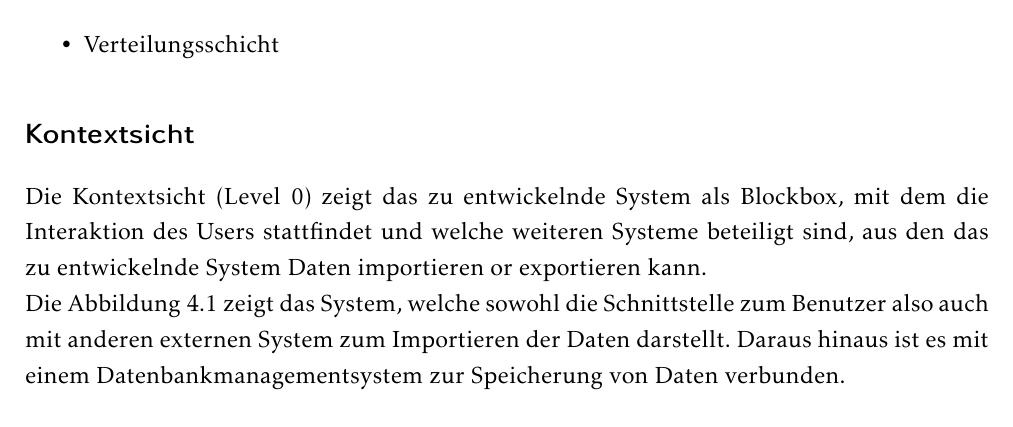
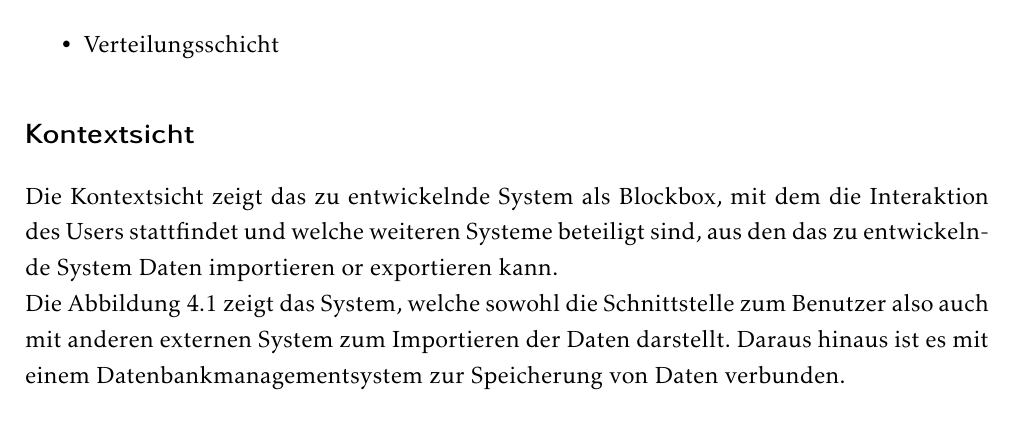
Before and after one commit to tuananh-aa-2001/BA-Thesis, a LaTeX thesis (ersteversion.tex): part of page 24 of 48, cut so that both start at the same text. Compiled offline with pdfLaTeX.

Commit message:
Kleinigkeit

```diff
--- a/ersteversion.tex
+++ b/ersteversion.tex
@@ -532,7 +532,7 @@ Im Wesentlichen gibt es vier Typen:
 \end{itemize}
 
 \section*{\large \textbf{Kontextsicht}}
-Die Kontextsicht (Level 0) zeigt das zu entwickelnde System als Blockbox, mit dem die Interaktion des Users stattfindet und welche weiteren Systeme beteiligt sind, aus den das zu entwickelnde System Daten importieren or exportieren kann.\\
+Die Kontextsicht zeigt das zu entwickelnde System als Blockbox, mit dem die Interaktion des Users stattfindet und welche weiteren Systeme beteiligt sind, aus den das zu entwickelnde System Daten importieren or exportieren kann.\\
 Die Abbildung 4.1 zeigt das System, welche sowohl die Schnittstelle zum Benutzer  also auch mit anderen externen System zum Importieren der Daten darstellt. Daraus hinaus ist es mit einem Datenbankmanagementsystem zur Speicherung von Daten verbunden.
 \begin{figure}[H]
 	\centering
```
Also changed, not shown: 2 other files.
